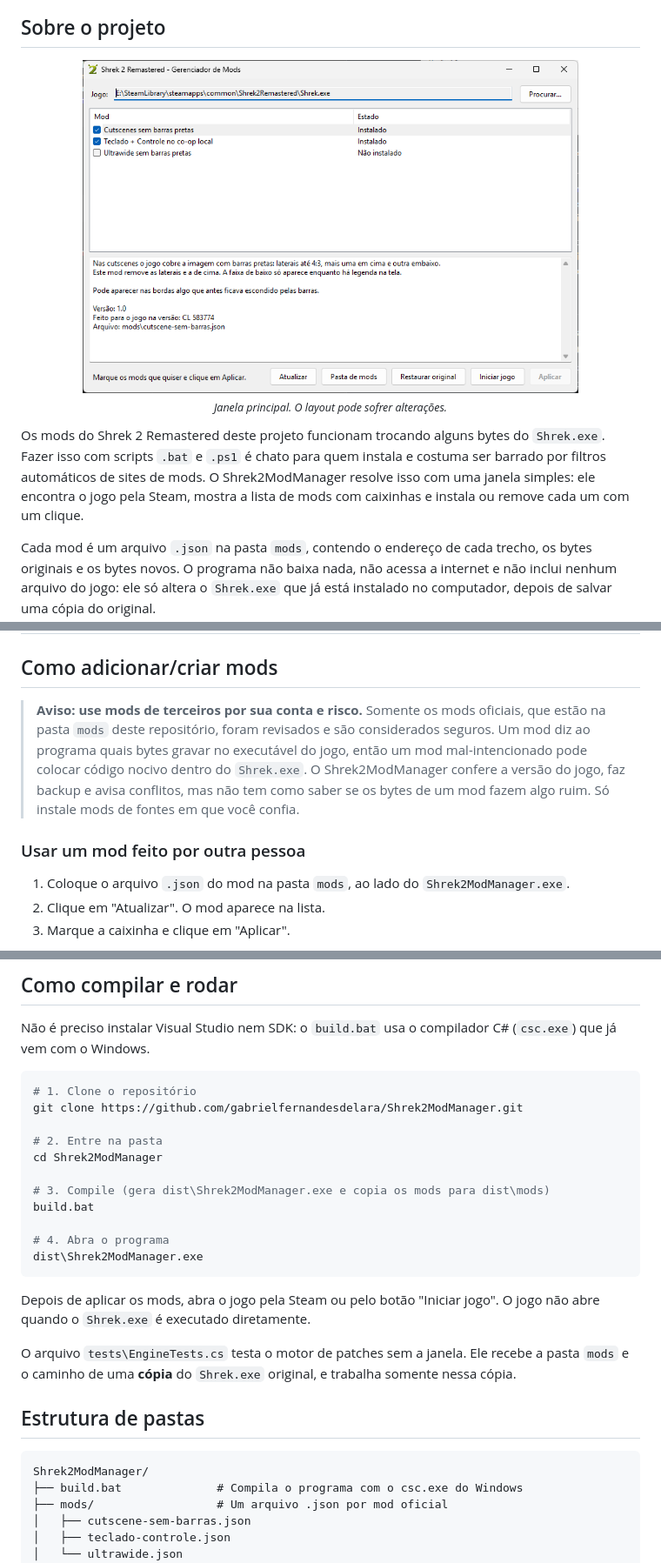
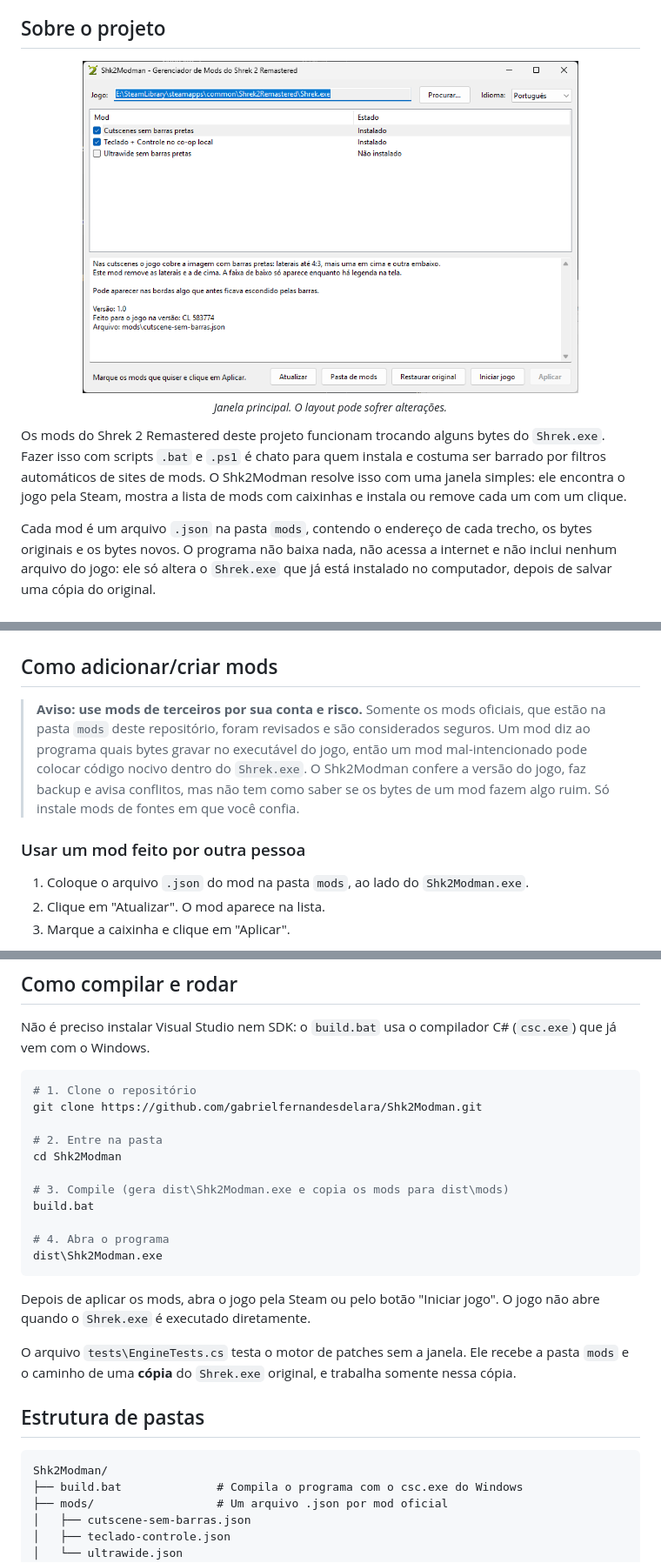
Before and after one commit to gabrielfernandesdelara/Shk2Modman, a Markdown page: README.md, 3 parts joined by grey strips. Shown at 87% size. GitHub-like rendering; pictures changed too: assets/images/readme/screenshot.png.

````diff
--- a/README.md
+++ b/README.md
@@ -46,7 +46,7 @@ Marque os mods que quiser, clique em Aplicar e pronto.</p>
   <p><sub><em>Janela principal. O layout pode sofrer alterações.</em></sub></p>
 </div>
 
-Os mods do Shrek 2 Remastered deste projeto funcionam trocando alguns bytes do `Shrek.exe`. Fazer isso com scripts `.bat` e `.ps1` é chato para quem instala e costuma ser barrado por filtros automáticos de sites de mods. O Shrek2ModManager resolve isso com uma janela simples: ele encontra o jogo pela Steam, mostra a lista de mods com caixinhas e instala ou remove cada um com um clique.
+Os mods do Shrek 2 Remastered deste projeto funcionam trocando alguns bytes do `Shrek.exe`. Fazer isso com scripts `.bat` e `.ps1` é chato para quem instala e costuma ser barrado por filtros automáticos de sites de mods. O Shk2Modman resolve isso com uma janela simples: ele encontra o jogo pela Steam, mostra a lista de mods com caixinhas e instala ou remove cada um com um clique.
 
 Cada mod é um arquivo `.json` na pasta `mods`, contendo o endereço de cada trecho, os bytes originais e os bytes novos. O programa não baixa nada, não acessa a internet e não inclui nenhum arquivo do jogo: ele só altera o `Shrek.exe` que já está instalado no computador, depois de salvar uma cópia do original.
 
@@ -76,11 +76,11 @@ O projeto vem com **3 mods oficiais**, feitos para a versão Steam do jogo (buil
 ## Como adicionar/criar mods
 
 > **Aviso: use mods de terceiros por sua conta e risco.**
-> Somente os mods oficiais, que estão na pasta `mods` deste repositório, foram revisados e são considerados seguros. Um mod diz ao programa quais bytes gravar no executável do jogo, então um mod mal-intencionado pode colocar código nocivo dentro do `Shrek.exe`. O Shrek2ModManager confere a versão do jogo, faz backup e avisa conflitos, mas não tem como saber se os bytes de um mod fazem algo ruim. Só instale mods de fontes em que você confia.
+> Somente os mods oficiais, que estão na pasta `mods` deste repositório, foram revisados e são considerados seguros. Um mod diz ao programa quais bytes gravar no executável do jogo, então um mod mal-intencionado pode colocar código nocivo dentro do `Shrek.exe`. O Shk2Modman confere a versão do jogo, faz backup e avisa conflitos, mas não tem como saber se os bytes de um mod fazem algo ruim. Só instale mods de fontes em que você confia.
 
 ### Usar um mod feito por outra pessoa
 
-1. Coloque o arquivo `.json` do mod na pasta `mods`, ao lado do `Shrek2ModManager.exe`.
+1. Coloque o arquivo `.json` do mod na pasta `mods`, ao lado do `Shk2Modman.exe`.
 2. Clique em "Atualizar". O mod aparece na lista.
 3. Marque a caixinha e clique em "Aplicar".
 
@@ -139,16 +139,16 @@ Não é preciso instalar Visual Studio nem SDK: o `build.bat` usa o compilador C
 
 ```bash
 # 1. Clone o repositório
-git clone https://github.com/gabrielfernandesdelara/Shrek2ModManager.git
+git clone https://github.com/gabrielfernandesdelara/Shk2Modman.git
 
 # 2. Entre na pasta
-cd Shrek2ModManager
+cd Shk2Modman
 
-# 3. Compile (gera dist\Shrek2ModManager.exe e copia os mods para dist\mods)
+# 3. Compile (gera dist\Shk2Modman.exe e copia os mods para dist\mods)
 build.bat
 
 # 4. Abra o programa
-dist\Shrek2ModManager.exe
+dist\Shk2Modman.exe
 ```
 
 Depois de aplicar os mods, abra o jogo pela Steam ou pelo botão "Iniciar jogo". O jogo não abre quando o `Shrek.exe` é executado diretamente.
@@ -158,7 +158,7 @@ O arquivo `tests\EngineTests.cs` testa o motor de patches sem a janela. Ele rece
 ## Estrutura de pastas
 
 ```
-Shrek2ModManager/
+Shk2Modman/
 ├── build.bat              # Compila o programa com o csc.exe do Windows
 ├── mods/                  # Um arquivo .json por mod oficial
 │   ├── cutscene-sem-barras.json
````
Also changed, not shown: other parts of README.md (+7 -7 lines), README.en.md (+16 -16 lines), 10 other files.
